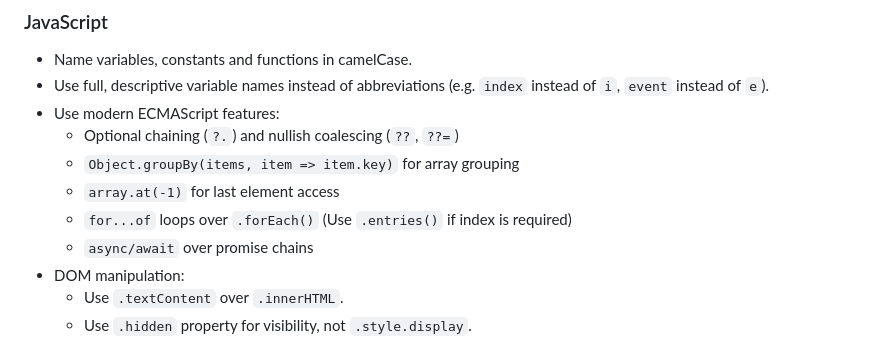
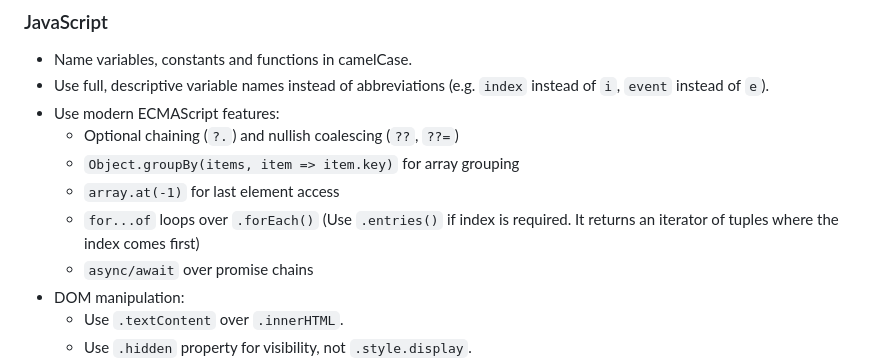
Before and after one commit to pedagogist/vanilla-flashcard-generator-app-template, a Markdown page: .github/copilot-instructions.md, the part around the change. Rendered like a GitHub page.

Commit message:
Clarify usage of `.entries()` in the prompt

```diff
--- a/.github/copilot-instructions.md
+++ b/.github/copilot-instructions.md
@@ -31,7 +31,7 @@ This application runs directly by opening `index.html` in a browser - no build s
   - Optional chaining (`?.`) and nullish coalescing (`??`, `??=`)
   - `Object.groupBy(items, item => item.key)` for array grouping
   - `array.at(-1)` for last element access
-  - `for...of` loops over `.forEach()` (Use `.entries()` if index is required)
+  - `for...of` loops over `.forEach()` (Use `.entries()` if index is required. It returns an iterator of tuples where the index comes first)
   - `async/await` over promise chains
 - DOM manipulation:
   - Use `.textContent` over `.innerHTML`.
```
